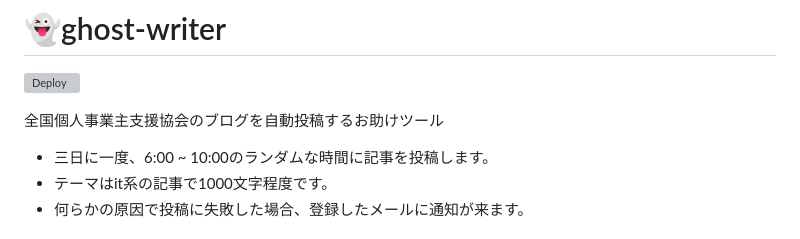
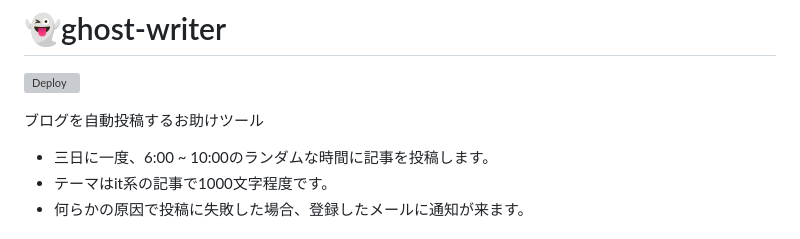
Before and after one commit to azarasi1226/ghost-writer, a Markdown page: README.md, the part around the change. Drawn GitHub-style; grey boxes are pictures that could not be loaded.

```diff
--- a/README.md
+++ b/README.md
@@ -1,7 +1,7 @@
 # 👻ghost-writer
 [![Deploy](https://github.com/azarasi1226/ghost-writer/actions/workflows/deploy.yml/badge.svg)](https://github.com/azarasi1226/ghost-writer/actions/workflows/deploy.yml)
 
-全国個人事業主支援協会のブログを自動投稿するお助けツール
+ブログを自動投稿するお助けツール
 
 * 三日に一度、6:00 ~ 10:00のランダムな時間に記事を投稿します。
 * テーマはit系の記事で1000文字程度です。
```
